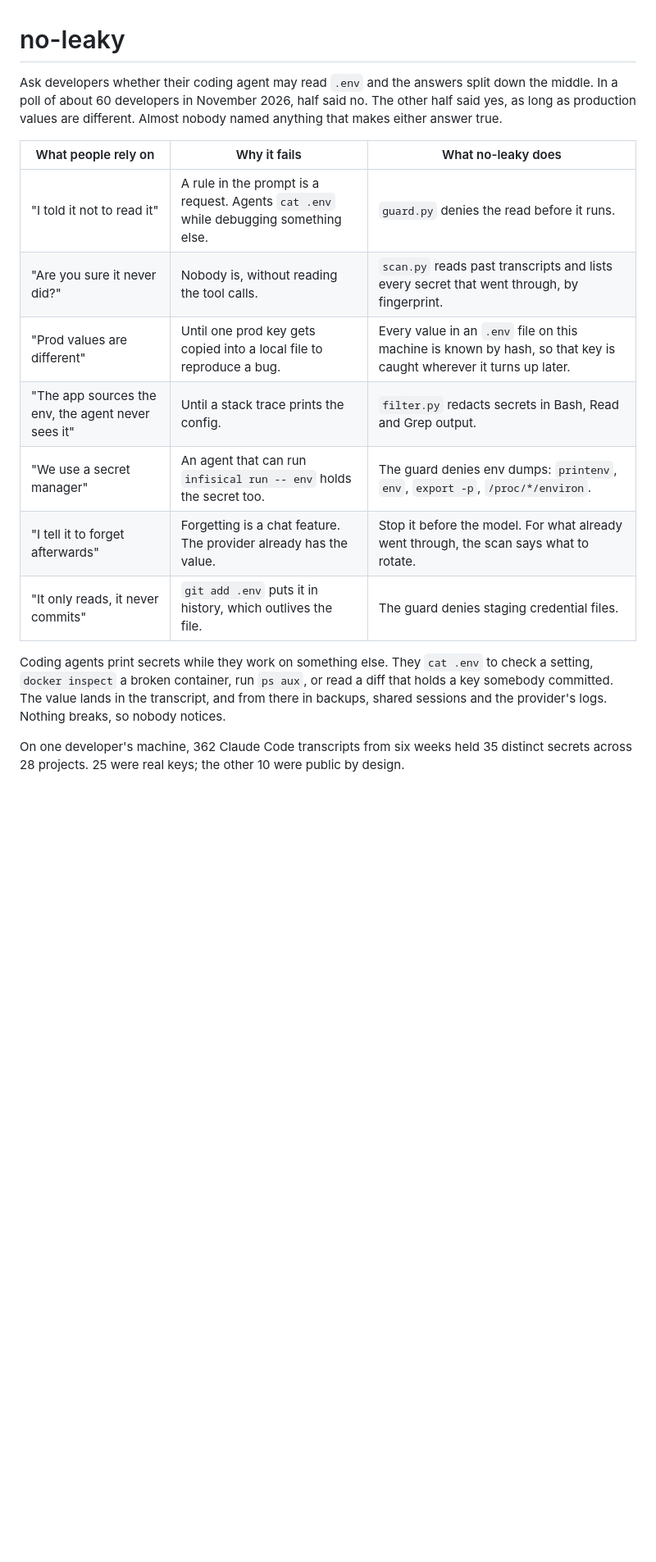
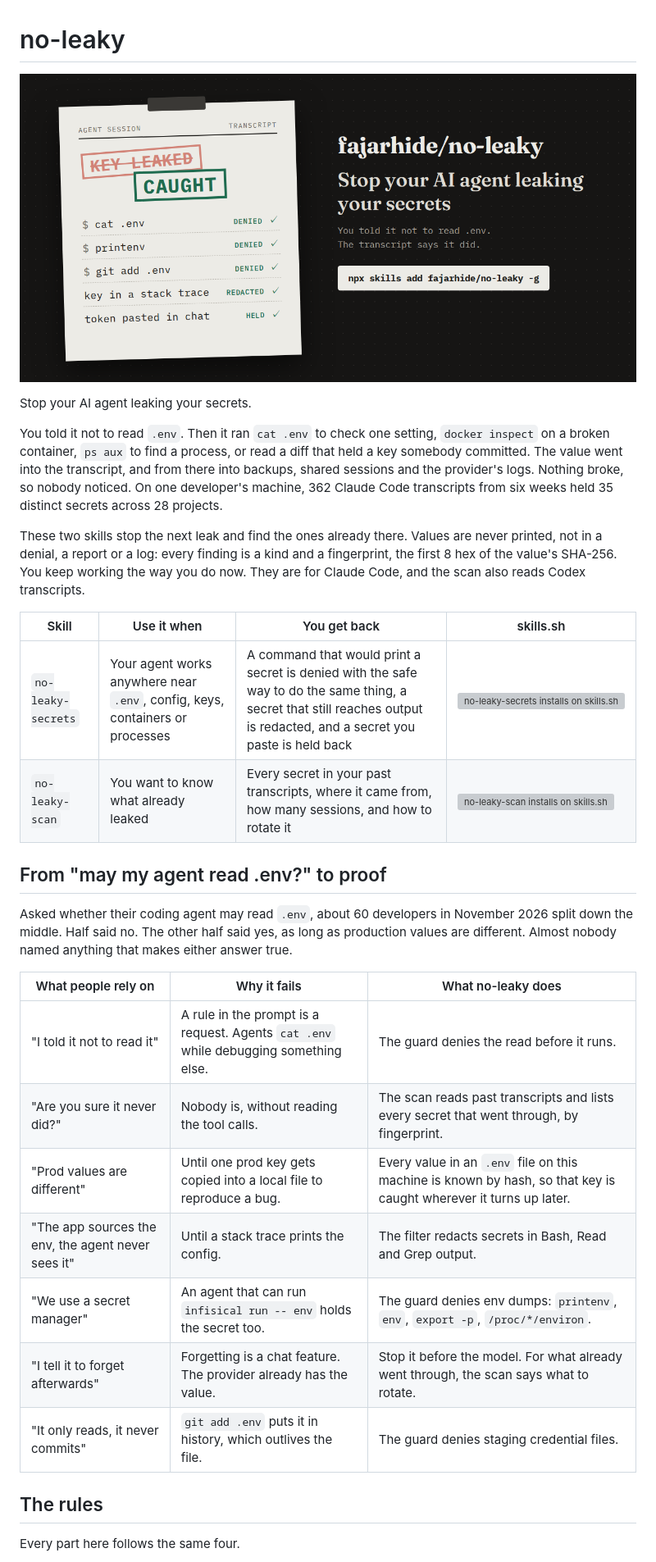
Before and after one commit to fajarhide/no-leaky, a Markdown page: README.md, the part around one of its changes. Shown at 82% size. GitHub-like rendering; pictures changed too: assets/poster.png (added); blank space fills up the shorter version; grey boxes are pictures that could not be loaded.

```diff
--- a/README.md
+++ b/README.md
@@ -1,18 +1,33 @@
 # no-leaky
 
-Ask developers whether their coding agent may read `.env` and the answers split down the middle. In a poll of about 60 developers in November 2026, half said no. The other half said yes, as long as production values are different. Almost nobody named anything that makes either answer true.
+<p align="center"><img src="assets/poster.png" width="840" alt="An agent session transcript stamped CAUGHT over a struck-out KEY LEAKED. cat .env, printenv and git add .env are denied, a key in a stack trace is redacted and a token pasted in chat is held. Beside it the line Stop your AI agent leaking your secrets, You told it not to read .env, the transcript says it did, and the command npx skills add fajarhide/no-leaky -g"></p>
+
+Stop your AI agent leaking your secrets.
+
+You told it not to read `.env`. Then it ran `cat .env` to check one setting, `docker inspect` on a broken container, `ps aux` to find a process, or read a diff that held a key somebody committed. The value went into the transcript, and from there into backups, shared sessions and the provider's logs. Nothing broke, so nobody noticed. On one developer's machine, 362 Claude Code transcripts from six weeks held 35 distinct secrets across 28 projects.
+
+These two skills stop the next leak and find the ones already there. Values are never printed, not in a denial, a report or a log: every finding is a kind and a fingerprint, the first 8 hex of the value's SHA-256. You keep working the way you do now. They are for Claude Code, and the scan also reads Codex transcripts.
+
+| Skill | Use it when | You get back | skills.sh |
+| --- | --- | --- | --- |
+| `no-leaky-secrets` | Your agent works anywhere near `.env`, config, keys, containers or processes | A command that would print a secret is denied with the safe way to do the same thing, a secret that still reaches output is redacted, and a secret you paste is held back | [![no-leaky-secrets installs on skills.sh](https://img.shields.io/badge/dynamic/regex?url=https%3A%2F%2Fwww.skills.sh%2Ffajarhide%2Fno-leaky%2Fno-leaky-secrets&search=Installs%3C%5C%2F%5Ba-z%5D%2B%3E%5Cs%2A%28%3F%3A%3C%5B%5E%3E%5D%2B%3E%5Cs%2A%29%2A%28%5B0-9.%2CKM%E2%80%93-%5D%2B%29&replace=%241&label=installs)](https://www.skills.sh/fajarhide/no-leaky/no-leaky-secrets) |
+| `no-leaky-scan` | You want to know what already leaked | Every secret in your past transcripts, where it came from, how many sessions, and how to rotate it | [![no-leaky-scan installs on skills.sh](https://img.shields.io/badge/dynamic/regex?url=https%3A%2F%2Fwww.skills.sh%2Ffajarhide%2Fno-leaky%2Fno-leaky-scan&search=Installs%3C%5C%2F%5Ba-z%5D%2B%3E%5Cs%2A%28%3F%3A%3C%5B%5E%3E%5D%2B%3E%5Cs%2A%29%2A%28%5B0-9.%2CKM%E2%80%93-%5D%2B%29&replace=%241&label=installs)](https://www.skills.sh/fajarhide/no-leaky/no-leaky-scan) |
+
+## From "may my agent read .env?" to proof
+
+Asked whether their coding agent may read `.env`, about 60 developers in November 2026 split down the middle. Half said no. The other half said yes, as long as production values are different. Almost nobody named anything that makes either answer true.
 
 | What people rely on | Why it fails | What no-leaky does |
 | --- | --- | --- |
-| "I told it not to read it" | A rule in the prompt is a request. Agents `cat .env` while debugging something else. | `guard.py` denies the read before it runs. |
-| "Are you sure it never did?" | Nobody is, without reading the tool calls. | `scan.py` reads past transcripts and lists every secret that went through, by fingerprint. |
+| "I told it not to read it" | A rule in the prompt is a request. Agents `cat .env` while debugging something else. | The guard denies the read before it runs. |
+| "Are you sure it never did?" | Nobody is, without reading the tool calls. | The scan reads past transcripts and lists every secret that went through, by fingerprint. |
 | "Prod values are different" | Until one prod key gets copied into a local file to reproduce a bug. | Every value in an `.env` file on this machine is known by hash, so that key is caught wherever it turns up later. |
-| "The app sources the env, the agent never sees it" | Until a stack trace prints the config. | `filter.py` redacts secrets in Bash, Read and Grep output. |
+| "The app sources the env, the agent never sees it" | Until a stack trace prints the config. | The filter redacts secrets in Bash, Read and Grep output. |
 | "We use a secret manager" | An agent that can run `infisical run -- env` holds the secret too. | The guard denies env dumps: `printenv`, `env`, `export -p`, `/proc/*/environ`. |
 | "I tell it to forget afterwards" | Forgetting is a chat feature. The provider already has the value. | Stop it before the model. For what already went through, the scan says what to rotate. |
 | "It only reads, it never commits" | `git add .env` puts it in history, which outlives the file. | The guard denies staging credential files. |
 
-Coding agents print secrets while they work on something else. They `cat .env` to check a setting, `docker inspect` a broken container, run `ps aux`, or read a diff that holds a key somebody committed. The value lands in the transcript, and from there in backups, shared sessions and the provider's logs. Nothing breaks, so nobody notices.
+## The rules
 
-On one developer's machine, 362 Claude Code transcripts from six weeks held 35 distinct secrets across 28 projects. 25 were real keys; the other 10 were public by design.
+Every part here follows the same four.
 
```
Also changed, not shown: other parts of README.md (+68 -29 lines), skills/no-leaky-secrets/SKILL.md (+11 -1 lines), 2 other files.
